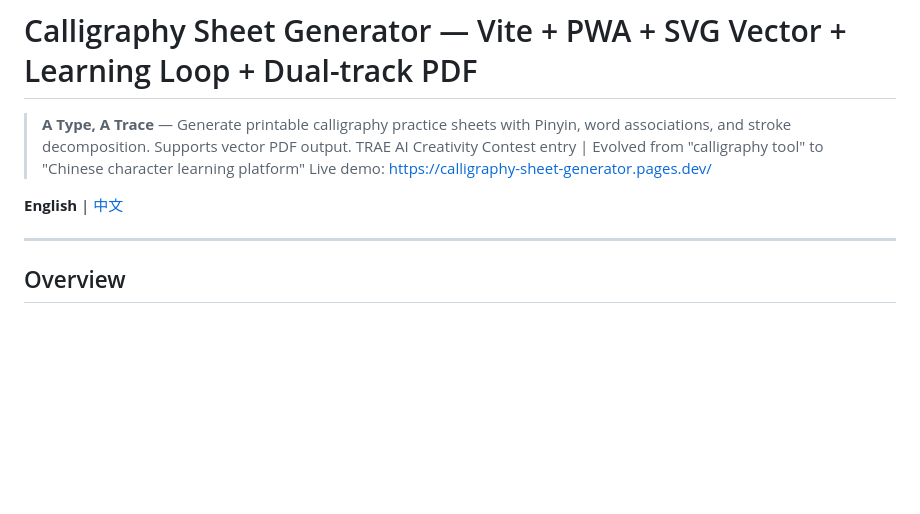
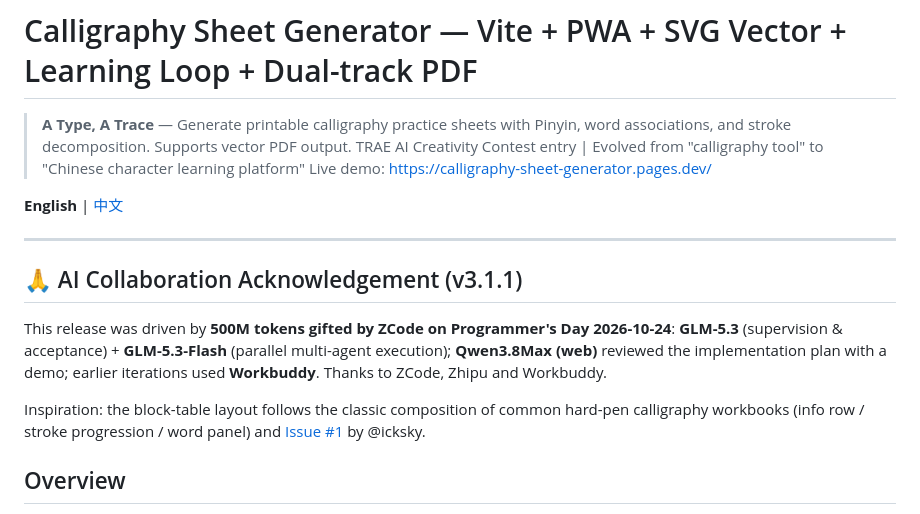
Before and after one commit to lcfactorization/calligraphy-sheet-generator, a Markdown page: README_EN.md, the part around the change. GitHub-like rendering; blank space fills up the shorter version.

Commit message:
docs: README 中英文新增 AI 协作致谢区块（ZCode/GLM-5.3/GLM-5.3-Flash/Qwen3.8Max/Workbuddy）+ 新特性前置

```diff
--- a/README_EN.md
+++ b/README_EN.md
@@ -7,6 +7,12 @@
 **English** | [中文](./README.md)
 
 ---
+
+## 🙏 AI Collaboration Acknowledgement (v3.1.1)
+
+This release was driven by **500M tokens gifted by ZCode on Programmer's Day 2026-10-24**: **GLM-5.3** (supervision & acceptance) + **GLM-5.3-Flash** (parallel multi-agent execution); **Qwen3.8Max (web)** reviewed the implementation plan with a demo; earlier iterations used **Workbuddy**. Thanks to ZCode, Zhipu and Workbuddy.
+
+Inspiration: the block-table layout follows the classic composition of common hard-pen calligraphy workbooks (info row / stroke progression / word panel) and [Issue #1](https://github.com/lcfactorization/calligraphy-sheet-generator/issues/1) by @icksky.
 
 ## Overview
 
```
